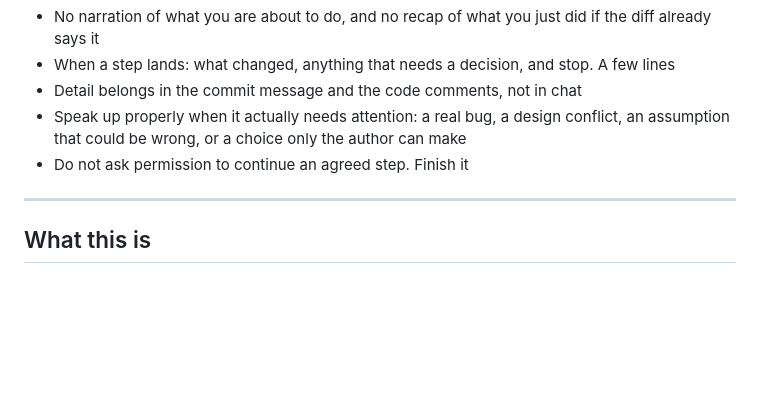
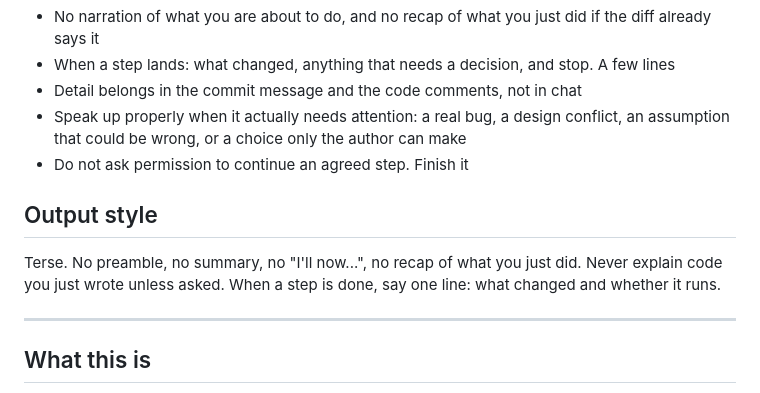
Before and after one commit to cre8tivoz/paradiselodge, a Markdown page: CLAUDE.md, the part around the change. GitHub-like rendering; blank space fills up the shorter version.

Commit message:
Add output style rule to CLAUDE.md
Co-Authored-By: Claude Opus 5 <noreply@anthropic.com>

```diff
--- a/CLAUDE.md
+++ b/CLAUDE.md
@@ -13,6 +13,12 @@ Standing rules. Read every session. `docs/BRIEF.md` is the design spec, `docs/AS
 - Detail belongs in the commit message and the code comments, not in chat
 - Speak up properly when it actually needs attention: a real bug, a design conflict, an assumption that could be wrong, or a choice only the author can make
 - Do not ask permission to continue an agreed step. Finish it
+
+## Output style
+
+Terse. No preamble, no summary, no "I'll now...", no recap of what you just did.
+Never explain code you just wrote unless asked.
+When a step is done, say one line: what changed and whether it runs.
 
 ---
 
```
